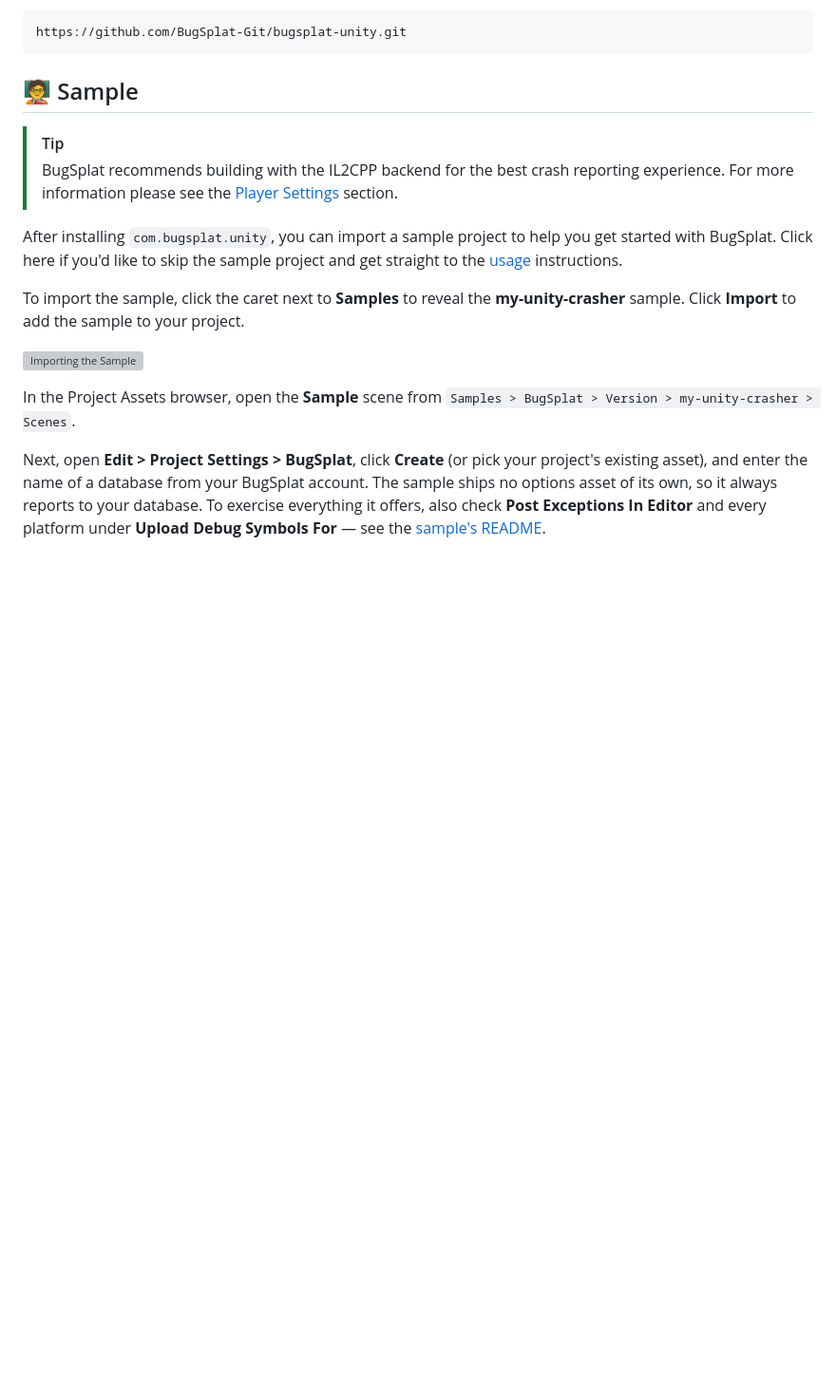
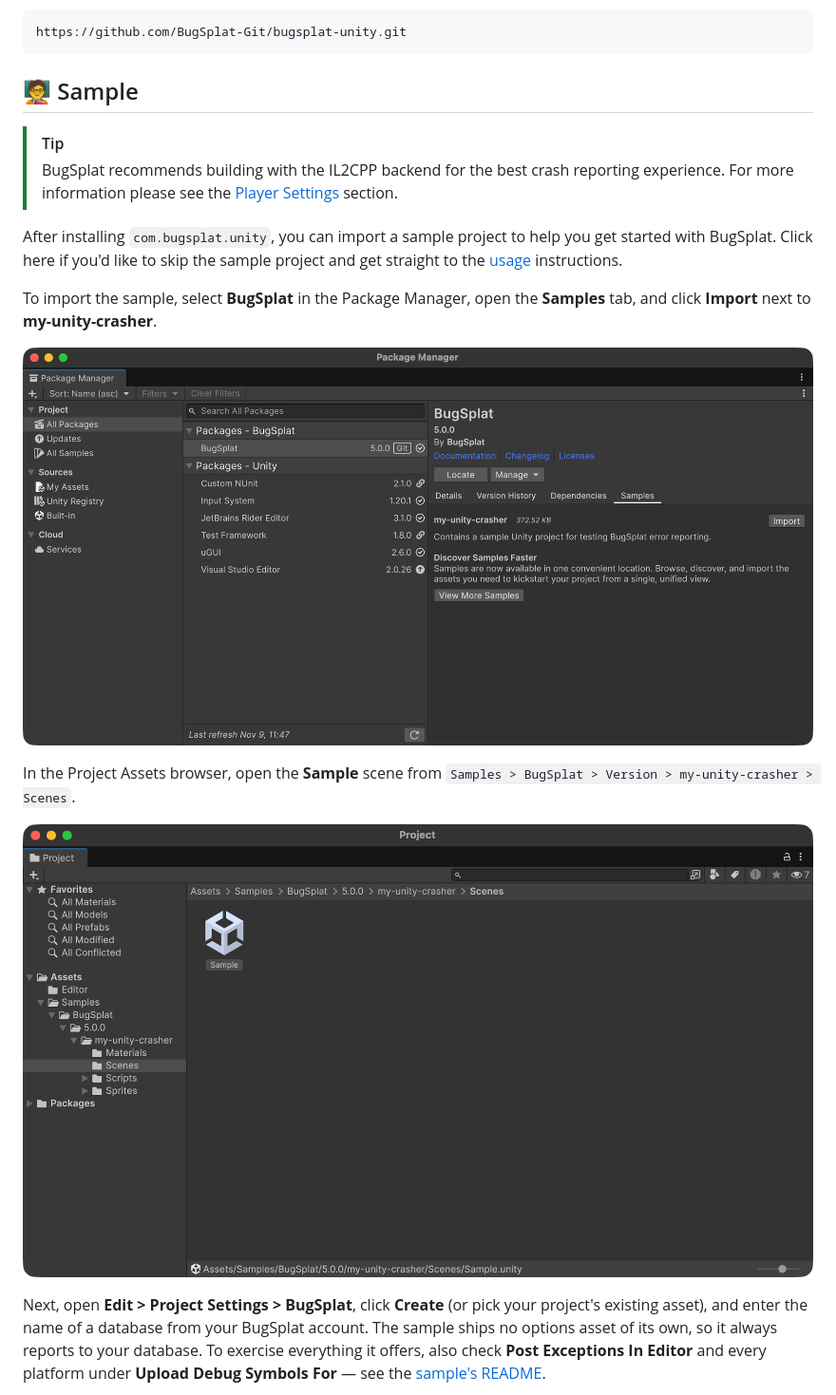
Before and after one commit to BugSplat-Git/bugsplat-unity, a Markdown page: README.md, the part around one of its changes. Shown at 95% size. Drawn GitHub-style; pictures changed too: Documentation~/images/package-manager-import-sample.png (added), Documentation~/images/sample-scene-in-project.png (added); blank space fills up the shorter version; grey boxes are pictures that could not be loaded.

Commit message:
docs: re-shoot the sample import, sample scene, and Android build screenshots
The README's Package Manager and Project browser shots predate Unity 6 and
show an obsolete options asset; android.md's build shot shows the old
Create symbols.zip dropdown. Replace them with Unity 6000.6 captures kept in
Documentation~/images, and place Finding the Sample next to the step it shows.

Co-Authored-By: Claude Opus 5.5 <noreply@anthropic.com>

```diff
--- a/README.md
+++ b/README.md
@@ -49,11 +49,13 @@ https://github.com/BugSplat-Git/bugsplat-unity.git
 
 After installing `com.bugsplat.unity`, you can import a sample project to help you get started with BugSplat. Click here if you'd like to skip the sample project and get straight to the [usage](Documentation~/usage.md) instructions.
 
-To import the sample, click the caret next to **Samples** to reveal the **my-unity-crasher** sample. Click **Import** to add the sample to your project.
+To import the sample, select **BugSplat** in the Package Manager, open the **Samples** tab, and click **Import** next to **my-unity-crasher**.
 
-![Importing the Sample](https://github.com/BugSplat-Git/bugsplat-unity/assets/2646053/b7a39388-eb76-413a-a92f-72fd39c9a7d6)
+![Importing the Sample](Documentation~/images/package-manager-import-sample.png)
 
 
 In the Project Assets browser, open the **Sample** scene from `Samples > BugSplat > Version > my-unity-crasher > Scenes`.
 
+![Finding the Sample](Documentation~/images/sample-scene-in-project.png)
+
 Next, open **Edit > Project Settings > BugSplat**, click **Create** (or pick your project's existing asset), and enter the name of a database from your BugSplat account. The sample ships no options asset of its own, so it always reports to your database. To exercise everything it offers, also check **Post Exceptions In Editor** and every platform under **Upload Debug Symbols For** — see the [sample's README](Samples~/my-unity-crasher/README.md).
```
Also changed, not shown: other parts of README.md (+0 -2 lines), Documentation~/android.md (+1 -1 lines), Documentation~/images/android-build-profile-debug-symbols.png (added).
